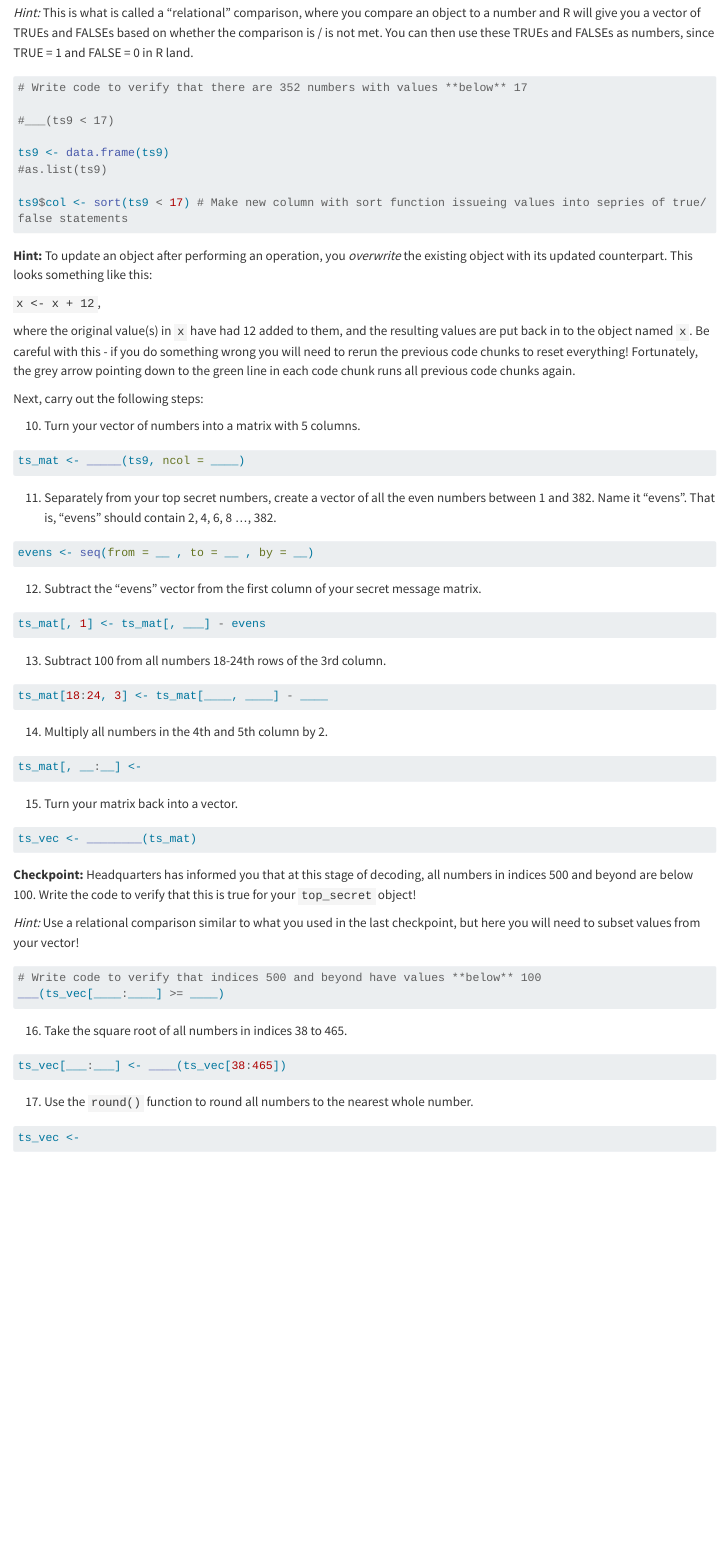
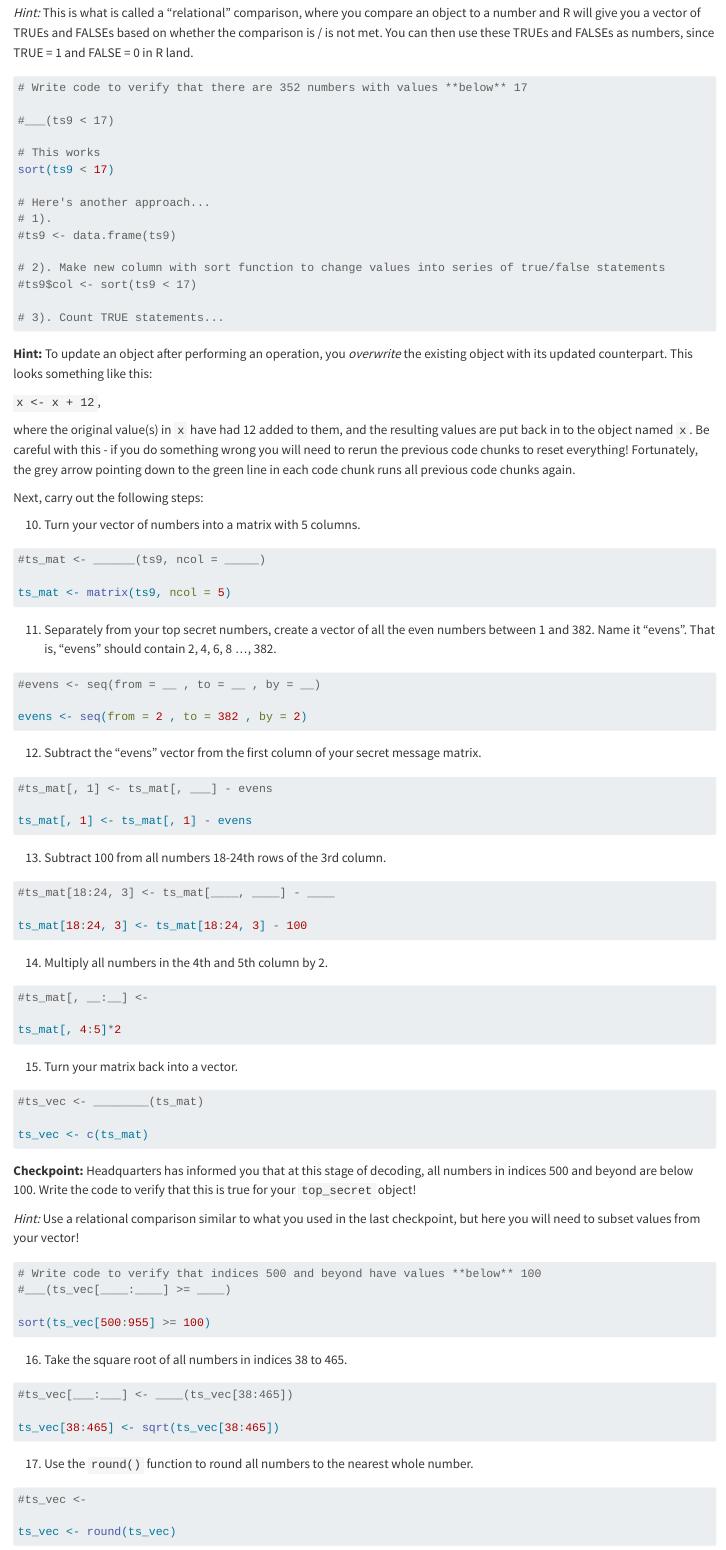
Before and after one commit to RiverMckegney/MckegneyR_PA2_VC, a Quarto document (pa2-base-r-vc.qmd): the page in a window 1100 px wide, from 3050 px down. Rendered offline with R 4.5, knitr and Pandoc in place of Quarto, with nearby package versions; drawn as R Markdown's standard HTML page in place of the format the file asks for; long lines of code are wrapped.

Commit message:
Answer questions from 10 thru 17

````diff
--- a/pa2-base-r-vc.qmd
+++ b/pa2-base-r-vc.qmd
@@ -173,11 +173,17 @@ ts9 <- ts8^2
 
 #___(ts9 < 17)
 
-ts9 <- data.frame(ts9)
-#as.list(ts9)
+# This works
+sort(ts9 < 17)
 
-ts9$col <- sort(ts9 < 17) # Make new column with sort function issueing values into sepries of true/false statements
+# Here's another approach...
+# 1).
+#ts9 <- data.frame(ts9)
 
+# 2). Make new column with sort function to change values into series of true/false statements
+#ts9$col <- sort(ts9 < 17)
+
+# 3). Count TRUE statements...
 
 ```
 
@@ -196,37 +202,54 @@ Next, carry out the following steps:
 10. Turn your vector of numbers into a matrix with 5 columns.
 
 ```{r}
-ts_mat <- _____(ts9, ncol = ____)
+#ts_mat <- ______(ts9, ncol = _____)
+
+ts_mat <- matrix(ts9, ncol = 5)
+
 ```
 
 11. Separately from your top secret numbers, create a vector of all the even numbers between 1 and 382. Name it "evens". That is, "evens" should contain 2, 4, 6, 8 ..., 382.
 
 ```{r}
-evens <- seq(from = __ , to = __ , by = __)
+#evens <- seq(from = __ , to = __ , by = __)
+
+evens <- seq(from = 2 , to = 382 , by = 2)
+
 ```
 
 12. Subtract the "evens" vector from the first column of your secret message matrix.
 
 ```{r}
-ts_mat[, 1] <- ts_mat[, ___] - evens
+#ts_mat[, 1] <- ts_mat[, ___] - evens
+
+ts_mat[, 1] <- ts_mat[, 1] - evens
+
 ```
 
 13. Subtract 100 from all numbers 18-24th rows of the 3rd column.
 
 ```{r}
-ts_mat[18:24, 3] <- ts_mat[____, ____] - ____
+#ts_mat[18:24, 3] <- ts_mat[____, ____] - ____
+
+ts_mat[18:24, 3] <- ts_mat[18:24, 3] - 100
+
 ```
 
 14. Multiply all numbers in the 4th and 5th column by 2.
 
 ```{r}
-ts_mat[, __:__] <-
+#ts_mat[, __:__] <-
+
+ts_mat[, 4:5]*2
+
 ```
 
 15. Turn your matrix back into a vector.
 
 ```{r}
-ts_vec <- ________(ts_mat)
+#ts_vec <- ________(ts_mat)
+
+ts_vec <- c(ts_mat)
 ```
 
 **Checkpoint:** Headquarters has informed you that at this stage of decoding, all numbers in indices 500 and beyond are below 100. Write the code to verify that this is true for your `top_secret` object!
@@ -235,7 +258,10 @@ ts_vec <- ________(ts_mat)
 
 ```{r}
 # Write code to verify that indices 500 and beyond have values **below** 100
-___(ts_vec[____:____] >= ____)
+#___(ts_vec[____:____] >= ____)
+
+sort(ts_vec[500:955] >= 100)
+
 ```
 
 <!-- Developer Stage your Changes, Commit, and Push to the Git Repository-->
@@ -245,13 +271,17 @@ ___(ts_vec[____:____] >= ____)
 16. Take the square root of all numbers in indices 38 to 465.
 
 ```{r}
-ts_vec[___:___] <- ____(ts_vec[38:465])
+#ts_vec[___:___] <- ____(ts_vec[38:465])
+
+ts_vec[38:465] <- sqrt(ts_vec[38:465])
 ```
 
 17. Use the `round()` function to round all numbers to the nearest whole number.
 
 ```{r}
-ts_vec <-
+#ts_vec <-
+
+ts_vec <- round(ts_vec)
 ```
 
 18. Replace all instances of the number 39 with 20. *Hint:* Step 18 requires another relational comparison, but this time it is equality. Equality in R is checked with a double equal sign rather than a single equal sign
````
